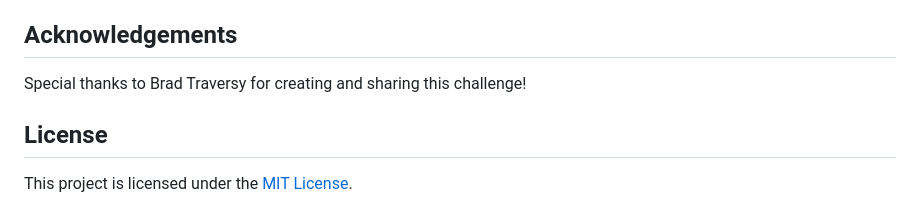
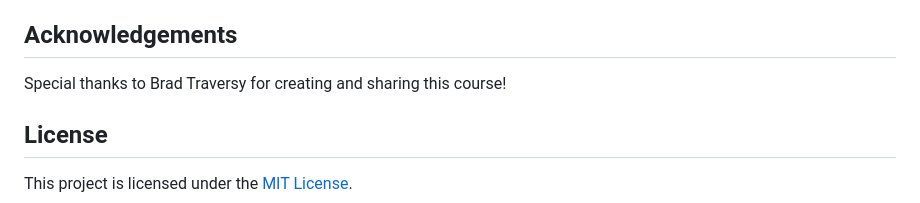
Before and after one commit to FevenSeyfu/50-projects-50-day-Feven, a Markdown page: Readme.md, the part around the change. GitHub-like rendering.

```diff
--- a/Readme.md
+++ b/Readme.md
@@ -127,7 +127,7 @@ Hi, I'm Feven, a junior full-stack developer with a passion for coding. Experien
 
 ## Acknowledgements
 
-Special thanks to Brad Traversy for creating and sharing this challenge!
+Special thanks to Brad Traversy for creating and sharing this course!
 
 ## License
 
```
